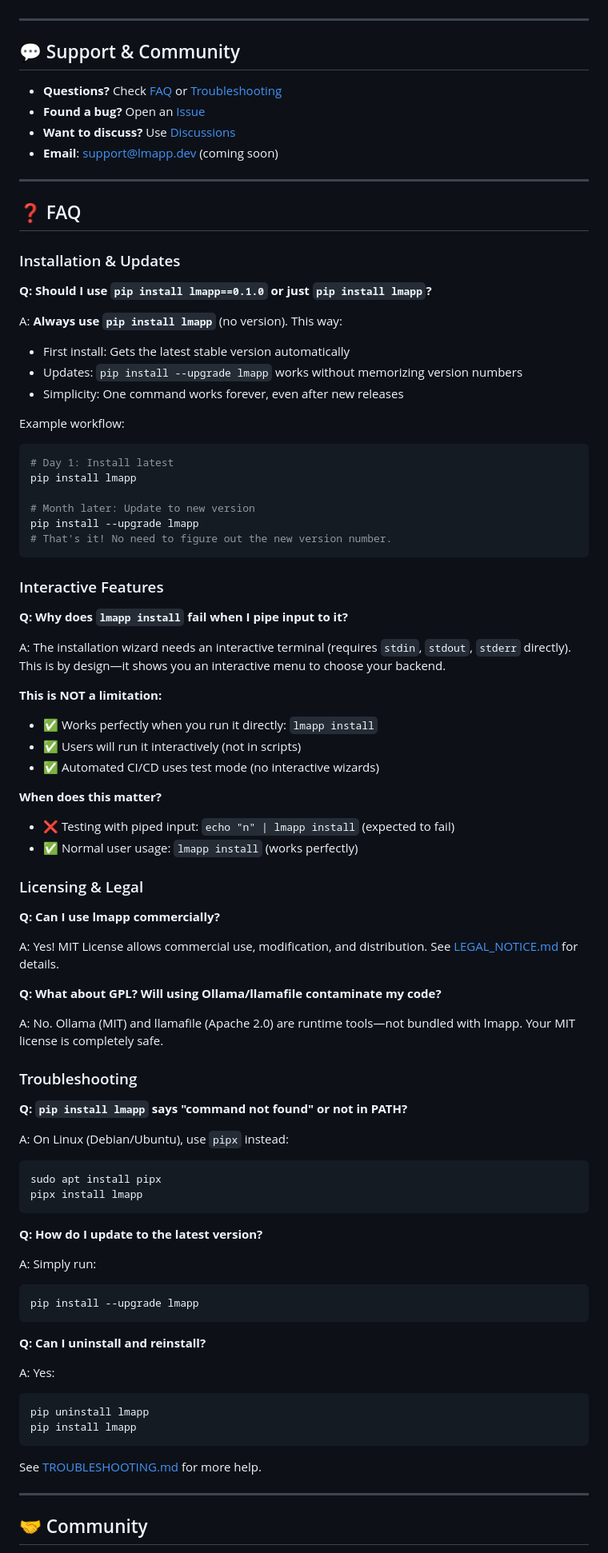
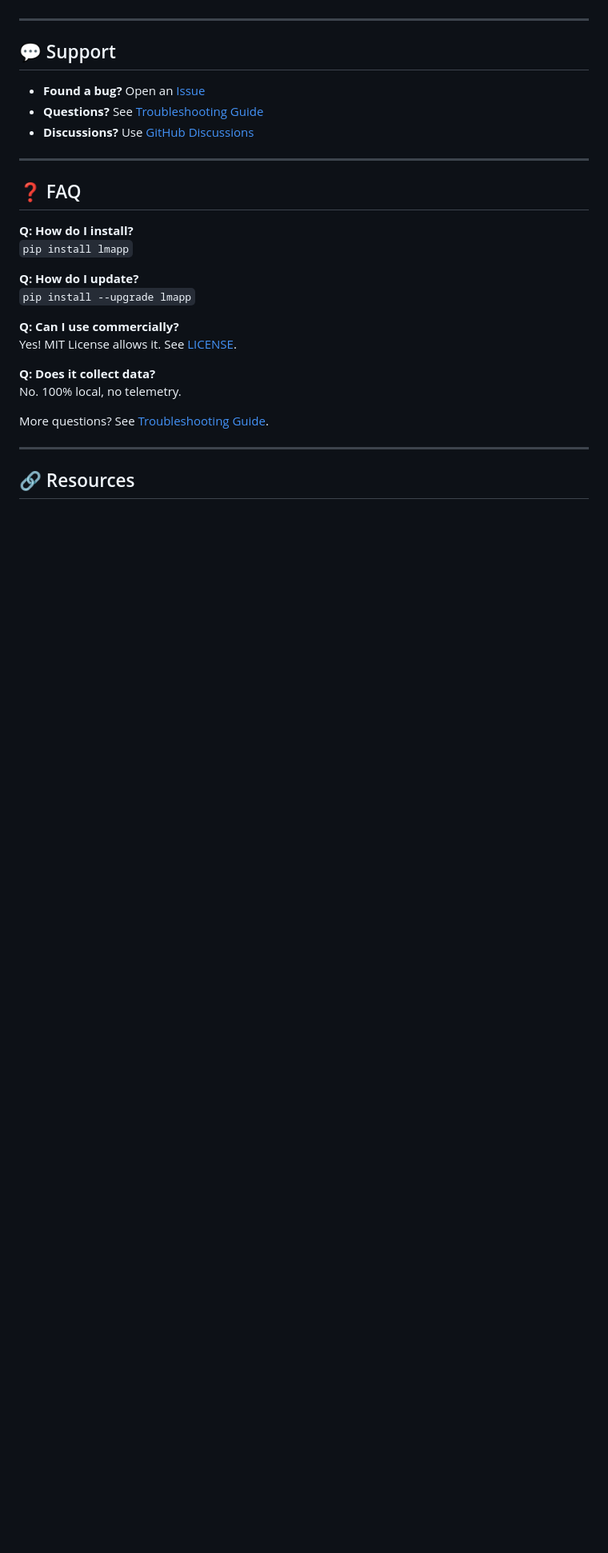
Before and after one commit to nabaznyl/lmapp, a Markdown page: README.md, the part around one of its changes. Shown at 80% size. Drawn GitHub-style; blank space fills up the shorter version.

````diff
--- a/README.md
+++ b/README.md
@@ -329,89 +302,31 @@ All contributions welcome:
 
 ---
 
-## 💬 Support & Community
+## 💬 Support
 
-- **Questions?** Check [FAQ](docs/faq.md) or [Troubleshooting](TROUBLESHOOTING.md)
-- **Found a bug?** Open an [Issue](https://github.com/yourusername/lmapp/issues)
-- **Want to discuss?** Use [Discussions](https://github.com/yourusername/lmapp/discussions)
-- **Email**: support@lmapp.dev (coming soon)
+- **Found a bug?** Open an [Issue](https://github.com/nabaznyl/lmapp/issues)
+- **Questions?** See [Troubleshooting Guide](TROUBLESHOOTING.md)
+- **Discussions?** Use [GitHub Discussions](https://github.com/nabaznyl/lmapp/discussions)
 
 ---
 
 ## ❓ FAQ
 
-### Installation & Updates
+**Q: How do I install?**
+`pip install lmapp`
 
-**Q: Should I use `pip install lmapp==0.1.0` or just `pip install lmapp`?**
+**Q: How do I update?**
+`pip install --upgrade lmapp`
 
-A: **Always use `pip install lmapp`** (no version). This way:
-- First install: Gets the latest stable version automatically
-- Updates: `pip install --upgrade lmapp` works without memorizing version numbers
-- Simplicity: One command works forever, even after new releases
+**Q: Can I use commercially?**
+Yes! MIT License allows it. See [LICENSE](LICENSE).
 
-Example workflow:
-```bash
-# Day 1: Install latest
-pip install lmapp
+**Q: Does it collect data?**
+No. 100% local, no telemetry.
 
-# Month later: Update to new version
-pip install --upgrade lmapp
-# That's it! No need to figure out the new version number.
-```
-
-### Interactive Features
-
-**Q: Why does `lmapp install` fail when I pipe input to it?**
-
-A: The installation wizard needs an interactive terminal (requires `stdin`, `stdout`, `stderr` directly). This is by design—it shows you an interactive menu to choose your backend.
-
-**This is NOT a limitation:**
-- ✅ Works perfectly when you run it directly: `lmapp install`
-- ✅ Users will run it interactively (not in scripts)
-- ✅ Automated CI/CD uses test mode (no interactive wizards)
-
-**When does this matter?**
-- ❌ Testing with piped input: `echo "n" | lmapp install` (expected to fail)
-- ✅ Normal user usage: `lmapp install` (works perfectly)
-
-### Licensing & Legal
-
-**Q: Can I use lmapp commercially?**
-
-A: Yes! MIT License allows commercial use, modification, and distribution. See [LEGAL_NOTICE.md](./LEGAL_NOTICE.md) for details.
-
-**Q: What about GPL? Will using Ollama/llamafile contaminate my code?**
-
-A: No. Ollama (MIT) and llamafile (Apache 2.0) are runtime tools—not bundled with lmapp. Your MIT license is completely safe.
-
-### Troubleshooting
-
-**Q: `pip install lmapp` says "command not found" or not in PATH?**
-
-A: On Linux (Debian/Ubuntu), use `pipx` instead:
-```bash
-sudo apt install pipx
-pipx install lmapp
-```
-
-**Q: How do I update to the latest version?**
-
-A: Simply run:
-```bash
-pip install --upgrade lmapp
-```
-
-**Q: Can I uninstall and reinstall?**
-
-A: Yes:
-```bash
-pip uninstall lmapp
-pip install lmapp
-```
-
-See [TROUBLESHOOTING.md](./TROUBLESHOOTING.md) for more help.
+More questions? See [Troubleshooting Guide](TROUBLESHOOTING.md).
 
 ---
 
-## 🤝 Community
+## 🔗 Resources
 
````
Also changed, not shown: other parts of README.md (+11 -39 lines), CONTRIBUTING.md (+51 -91 lines), GETTING_STARTED.md (deleted, +0 -221 lines).
